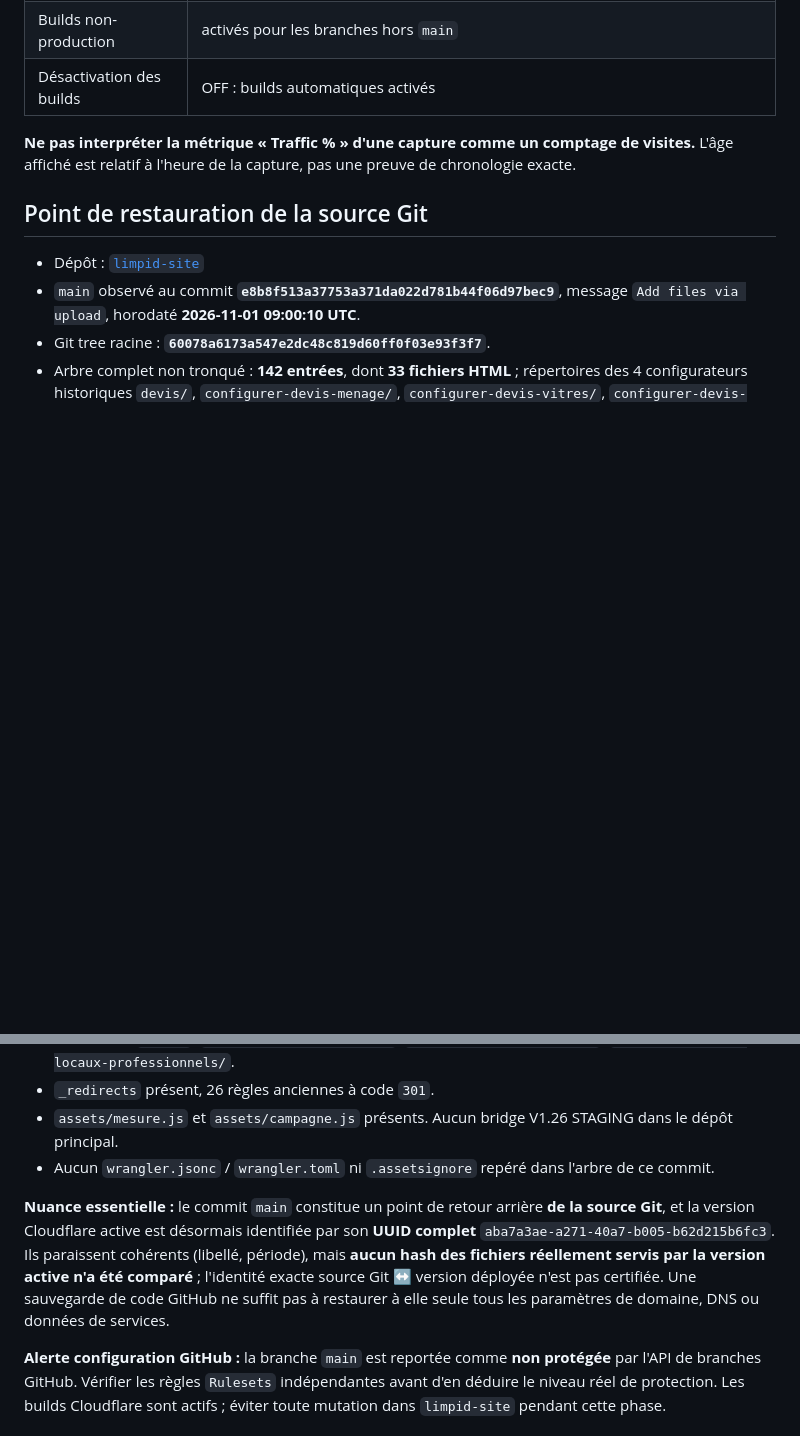
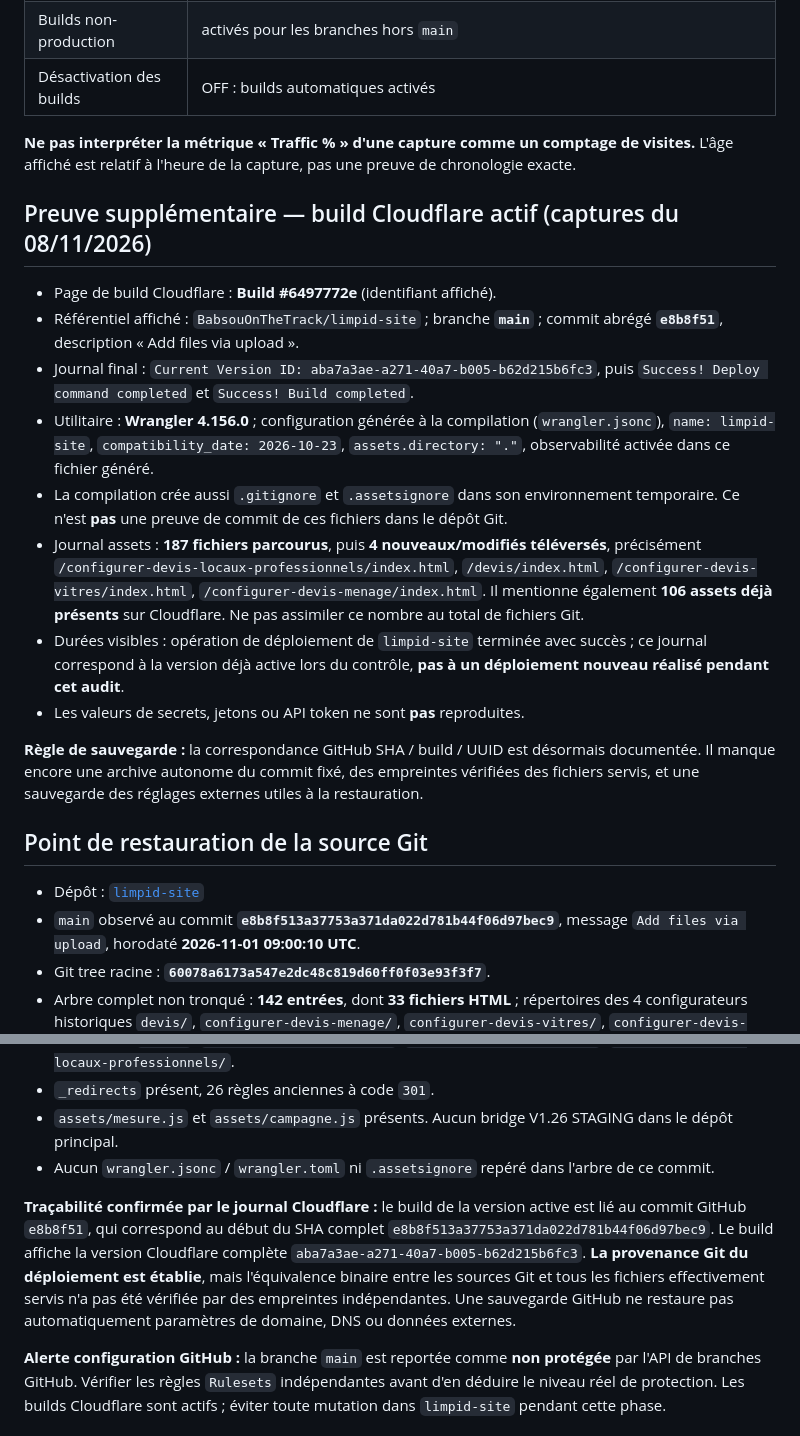
Before and after one commit to BabsouOnTheTrack/limpid-preprod, a Markdown page: .github/docs/LIMPID_SITE_INVENTAIRE_PRODUCTION_2026-11-08.md, 2 parts joined by grey strips. Rendered like a GitHub page; blank space fills up the shorter version.

Commit message:
docs(read-only): cross-verify live Cloudflare Build #6497772e with Git SHA and Worker UUID

```diff
--- a/.github/docs/LIMPID_SITE_INVENTAIRE_PRODUCTION_2026-11-08.md
+++ b/.github/docs/LIMPID_SITE_INVENTAIRE_PRODUCTION_2026-11-08.md
@@ -23,6 +23,19 @@
 
 **Ne pas interpréter la métrique « Traffic % » d'une capture comme un comptage de visites.** L'âge affiché est relatif à l'heure de la capture, pas une preuve de chronologie exacte.
 
+## Preuve supplémentaire — build Cloudflare actif (captures du 08/11/2026)
+
+- Page de build Cloudflare : **Build #6497772e** (identifiant affiché).
+- Référentiel affiché : `BabsouOnTheTrack/limpid-site` ; branche **`main`** ; commit abrégé **`e8b8f51`**, description « Add files via upload ».
+- Journal final : `Current Version ID: aba7a3ae-a271-40a7-b005-b62d215b6fc3`, puis `Success! Deploy command completed` et `Success! Build completed`.
+- Utilitaire : **Wrangler 4.156.0** ; configuration générée à la compilation (`wrangler.jsonc`), `name: limpid-site`, `compatibility_date: 2026-10-23`, `assets.directory: "."`, observabilité activée dans ce fichier généré.
+- La compilation crée aussi `.gitignore` et `.assetsignore` dans son environnement temporaire. Ce n'est **pas** une preuve de commit de ces fichiers dans le dépôt Git.
+- Journal assets : **187 fichiers parcourus**, puis **4 nouveaux/modifiés téléversés**, précisément `/configurer-devis-locaux-professionnels/index.html`, `/devis/index.html`, `/configurer-devis-vitres/index.html`, `/configurer-devis-menage/index.html`. Il mentionne également **106 assets déjà présents** sur Cloudflare. Ne pas assimiler ce nombre au total de fichiers Git.
+- Durées visibles : opération de déploiement de `limpid-site` terminée avec succès ; ce journal correspond à la version déjà active lors du contrôle, **pas à un déploiement nouveau réalisé pendant cet audit**.
+- Les valeurs de secrets, jetons ou API token ne sont **pas** reproduites.
+
+**Règle de sauvegarde :** la correspondance GitHub SHA / build / UUID est désormais documentée. Il manque encore une archive autonome du commit fixé, des empreintes vérifiées des fichiers servis, et une sauvegarde des réglages externes utiles à la restauration.
+
 ## Point de restauration de la source Git
 - Dépôt : [`limpid-site`](https://github.com/BabsouOnTheTrack/limpid-site)
 - `main` observé au commit **`e8b8f513a37753a371da022d781b44f06d97bec9`**, message `Add files via upload`, horodaté **2026-11-01 09:00:10 UTC**.
@@ -32,7 +45,7 @@
 - `assets/mesure.js` et `assets/campagne.js` présents. Aucun bridge V1.26 STAGING dans le dépôt principal.
 - Aucun `wrangler.jsonc` / `wrangler.toml` ni `.assetsignore` repéré dans l'arbre de ce commit.
 
-**Nuance essentielle :** le commit `main` constitue un point de retour arrière **de la source Git**, et la version Cloudflare active est désormais identifiée par son **UUID complet** `aba7a3ae-a271-40a7-b005-b62d215b6fc3`. Ils paraissent cohérents (libellé, période), mais **aucun hash des fichiers réellement servis par la version active n'a été comparé** ; l'identité exacte source Git ↔ version déployée n'est pas certifiée. Une sauvegarde de code GitHub ne suffit pas à restaurer à elle seule tous les paramètres de domaine, DNS ou données de services.
+**Traçabilité confirmée par le journal Cloudflare :** le build de la version active est lié au commit GitHub `e8b8f51`, qui correspond au début du SHA complet `e8b8f513a37753a371da022d781b44f06d97bec9`. Le build affiche la version Cloudflare complète `aba7a3ae-a271-40a7-b005-b62d215b6fc3`. **La provenance Git du déploiement est établie**, mais l'équivalence binaire entre les sources Git et tous les fichiers effectivement servis n'a pas été vérifiée par des empreintes indépendantes. Une sauvegarde GitHub ne restaure pas automatiquement paramètres de domaine, DNS ou données externes.
 
 **Alerte configuration GitHub :** la branche `main` est reportée comme **non protégée** par l'API de branches GitHub. Vérifier les règles `Rulesets` indépendantes avant d'en déduire le niveau réel de protection. Les builds Cloudflare sont actifs ; éviter toute mutation dans `limpid-site` pendant cette phase.
 
```
